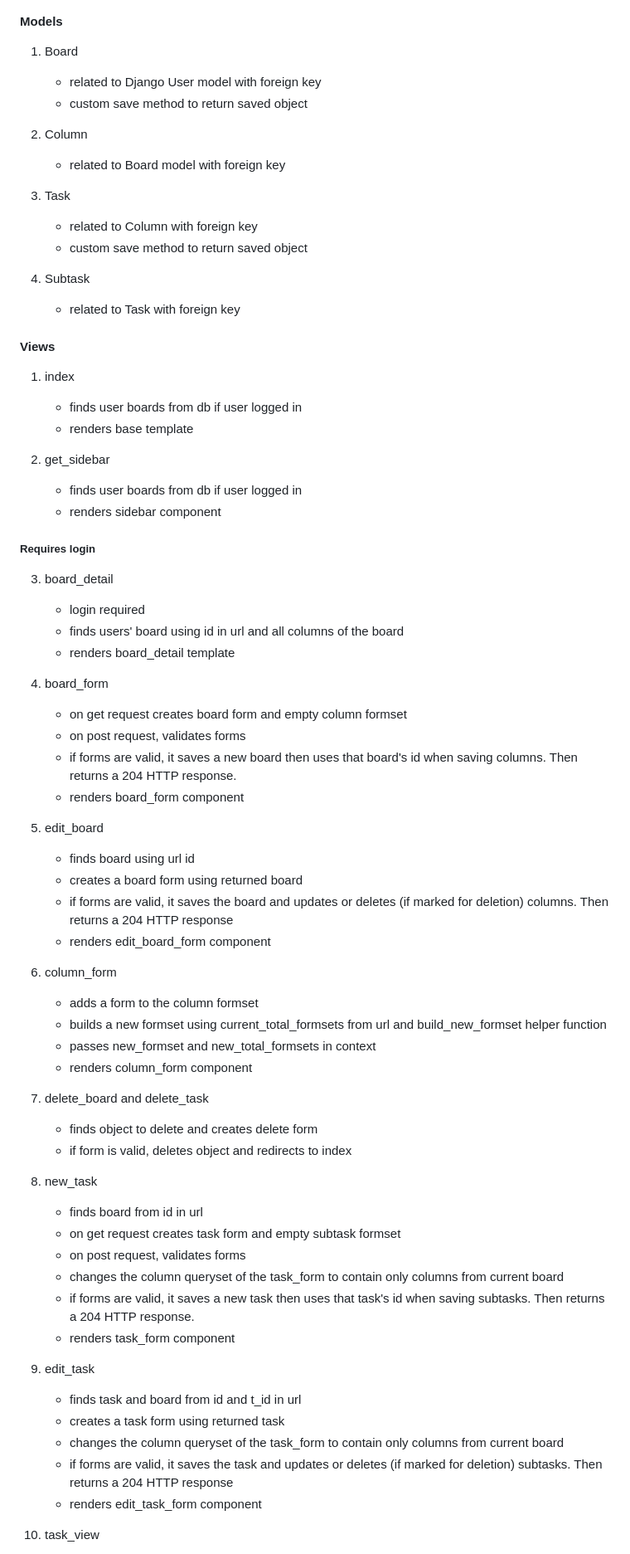
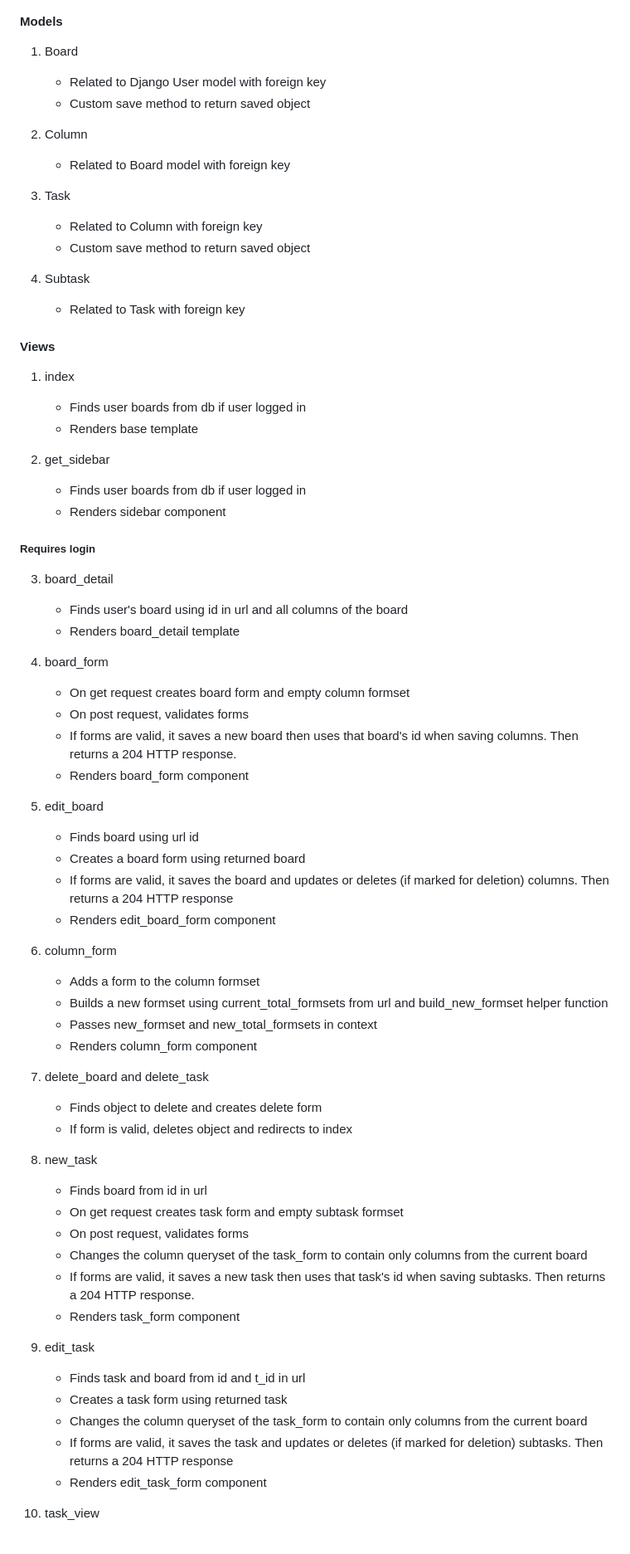
Before and after one commit to MauritzLM/kanban-task-management-app, a Markdown page: README.md, the part around the change printed below. Shown: that part at 83% size. GitHub-like rendering.

```diff
--- a/README.md
+++ b/README.md
@@ -56,71 +56,70 @@ Users should be able to:
 #### Models
 
 1. Board
-   - related to  Django User model with foreign key
-   - custom save method to return saved object
+   - Related to Django User model with foreign key
+   - Custom save method to return saved object
 
 2. Column
-   - related to Board model with foreign key
+   - Related to Board model with foreign key
 
 3. Task
-   - related to Column with foreign key
-   - custom save method to return saved object
+   - Related to Column with foreign key
+   - Custom save method to return saved object
 
 4. Subtask
-   - related to Task with foreign key
+   - Related to Task with foreign key
 
 #### Views
 
 1. index
-   - finds user boards from db if user logged in
-   - renders base template
+   - Finds user boards from db if user logged in
+   - Renders base template
 
 2. get_sidebar
-   - finds user boards from db if user logged in
-   - renders sidebar component
+   - Finds user boards from db if user logged in
+   - Renders sidebar component
 
 ##### Requires login
 
 3. board_detail
-   - login required
-   - finds users' board using id in url and all columns of the board
-   - renders board_detail template
+   - Finds user's board using id in url and all columns of the board
+   - Renders board_detail template
 
 4. board_form
-   - on get request creates board form and empty column formset
-   - on post request, validates forms
-   - if forms are valid, it saves a new board then uses that board's id when saving columns. Then returns a 204 HTTP response.
-   - renders board_form component
+   - On get request creates board form and empty column formset
+   - On post request, validates forms
+   - If forms are valid, it saves a new board then uses that board's id when saving columns. Then returns a 204 HTTP response.
+   - Renders board_form component
 
 5. edit_board
-   - finds board using url id
-   - creates a board form using returned board
-   - if forms are valid, it saves the board and updates or deletes (if marked for deletion) columns. Then returns a 204 HTTP response
-   - renders edit_board_form component
+   - Finds board using url id
+   - Creates a board form using returned board
+   - If forms are valid, it saves the board and updates or deletes (if marked for deletion) columns. Then returns a 204 HTTP response
+   - Renders edit_board_form component
 
 6. column_form
-   - adds a form to the column formset
-   - builds a new formset using current_total_formsets from url and build_new_formset helper function
-   - passes new_formset and new_total_formsets in context
-   - renders column_form component
+   - Adds a form to the column formset
+   - Builds a new formset using current_total_formsets from url and build_new_formset helper function
+   - Passes new_formset and new_total_formsets in context
+   - Renders column_form component
 
 7. delete_board and delete_task
-   - finds object to delete and creates delete form
-   - if form is valid, deletes object and redirects to index
+   - Finds object to delete and creates delete form
+   - If form is valid, deletes object and redirects to index
 
 8. new_task
-   - finds board from id in url
-   - on get request creates task form and empty subtask formset
-   - on post request, validates forms
-   - changes the column queryset of the task_form to contain only columns from current board
-   - if forms are valid, it saves a new task then uses that task's id when saving subtasks. Then returns a 204 HTTP response.
-   - renders task_form component
+   - Finds board from id in url
+   - On get request creates task form and empty subtask formset
+   - On post request, validates forms
+   - Changes the column queryset of the task_form to contain only columns from the current board
+   - If forms are valid, it saves a new task then uses that task's id when saving subtasks. Then returns a 204 HTTP response.
+   - Renders task_form component
 
 9. edit_task
-   - finds task and board from id and t_id in url
-   - creates a task form using returned task
-   - changes the column queryset of the task_form to contain only columns from current board
-   - if forms are valid, it saves the task and updates or deletes (if marked for deletion) subtasks. Then returns a 204 HTTP response
-   - renders edit_task_form component
+   - Finds task and board from id and t_id in url
+   - Creates a task form using returned task
+   - Changes the column queryset of the task_form to contain only columns from the current board
+   - If forms are valid, it saves the task and updates or deletes (if marked for deletion) subtasks. Then returns a 204 HTTP response
+   - Renders edit_task_form component
 
 10. task_view
```
Also changed, not shown: other parts of README.md (+25 -26 lines).
